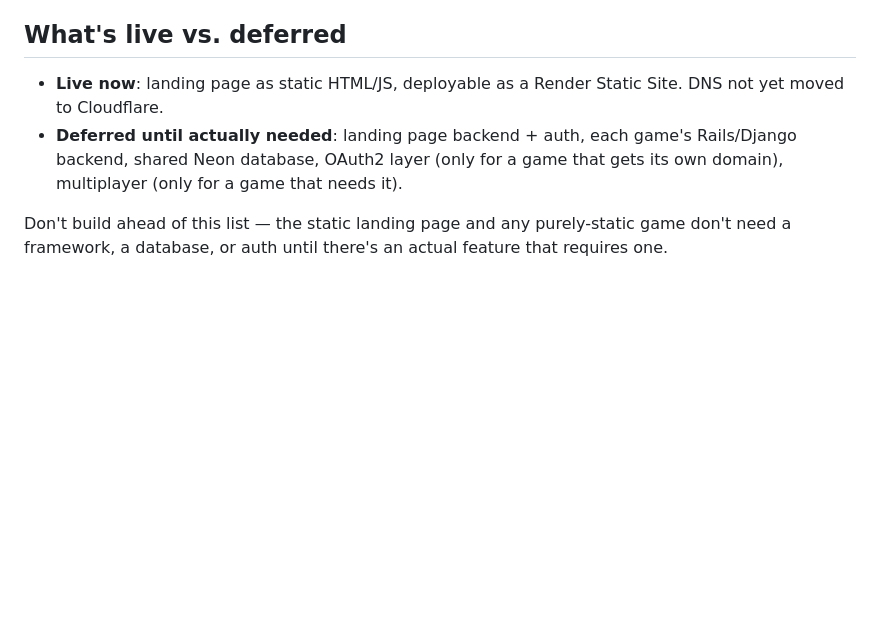
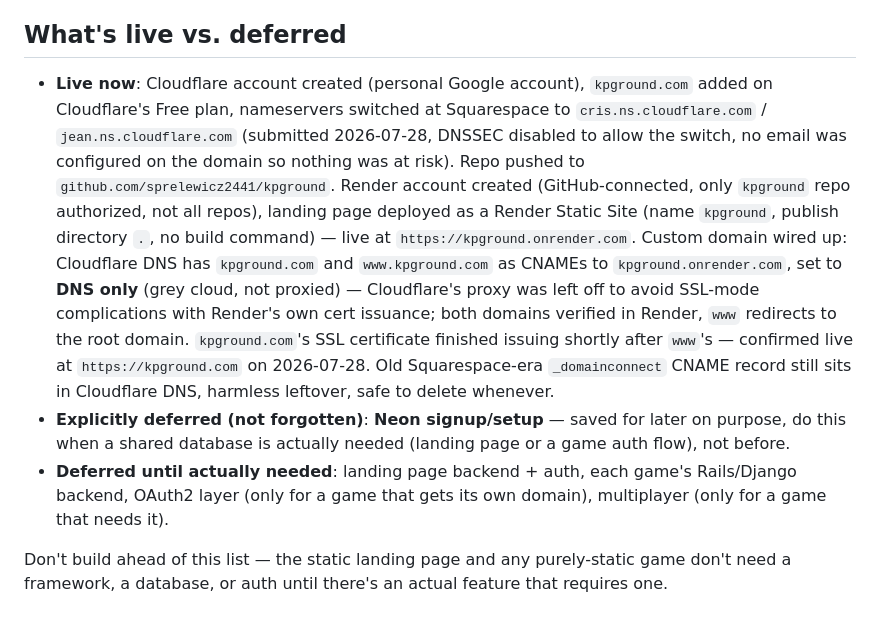
Before and after one commit to sprelewicz2441/kpground, a Markdown page: CLAUDE.md, the part around the change. GitHub-like rendering; blank space fills up the shorter version.

Commit message:
Update CLAUDE.md with live deployment status
Cloudflare DNS, Render static site deploy, and custom domain are all
live for kpground.com. Keeps account references generic (no email
addresses) since this file is tracked in a public repo.

Co-Authored-By: Claude Sonnet 5 <noreply@anthropic.com>

```diff
--- a/CLAUDE.md
+++ b/CLAUDE.md
@@ -29,7 +29,8 @@ Action Cable (Rails) or Django Channels (Django) + Redis — standard real-time
 
 ## What's live vs. deferred
 
-- **Live now**: landing page as static HTML/JS, deployable as a Render Static Site. DNS not yet moved to Cloudflare.
-- **Deferred until actually needed**: landing page backend + auth, each game's Rails/Django backend, shared Neon database, OAuth2 layer (only for a game that gets its own domain), multiplayer (only for a game that needs it).
+- **Live now**: Cloudflare account created (personal Google account), `kpground.com` added on Cloudflare's Free plan, nameservers switched at Squarespace to `cris.ns.cloudflare.com` / `jean.ns.cloudflare.com` (submitted 2026-07-28, DNSSEC disabled to allow the switch, no email was configured on the domain so nothing was at risk). Repo pushed to `github.com/sprelewicz2441/kpground`. Render account created (GitHub-connected, only `kpground` repo authorized, not all repos), landing page deployed as a Render Static Site (name `kpground`, publish directory `.`, no build command) — live at `https://kpground.onrender.com`. Custom domain wired up: Cloudflare DNS has `kpground.com` and `www.kpground.com` as CNAMEs to `kpground.onrender.com`, set to **DNS only** (grey cloud, not proxied) — Cloudflare's proxy was left off to avoid SSL-mode complications with Render's own cert issuance; both domains verified in Render, `www` redirects to the root domain. `kpground.com`'s SSL certificate finished issuing shortly after `www`'s — confirmed live at `https://kpground.com` on 2026-07-28. Old Squarespace-era `_domainconnect` CNAME record still sits in Cloudflare DNS, harmless leftover, safe to delete whenever.
+- **Explicitly deferred (not forgotten)**: **Neon signup/setup** — saved for later on purpose, do this when a shared database is actually needed (landing page or a game auth flow), not before.
+- **Deferred until actually needed**: landing page backend + auth, each game's Rails/Django backend, OAuth2 layer (only for a game that gets its own domain), multiplayer (only for a game that needs it).
 
 Don't build ahead of this list — the static landing page and any purely-static game don't need a framework, a database, or auth until there's an actual feature that requires one.
```
